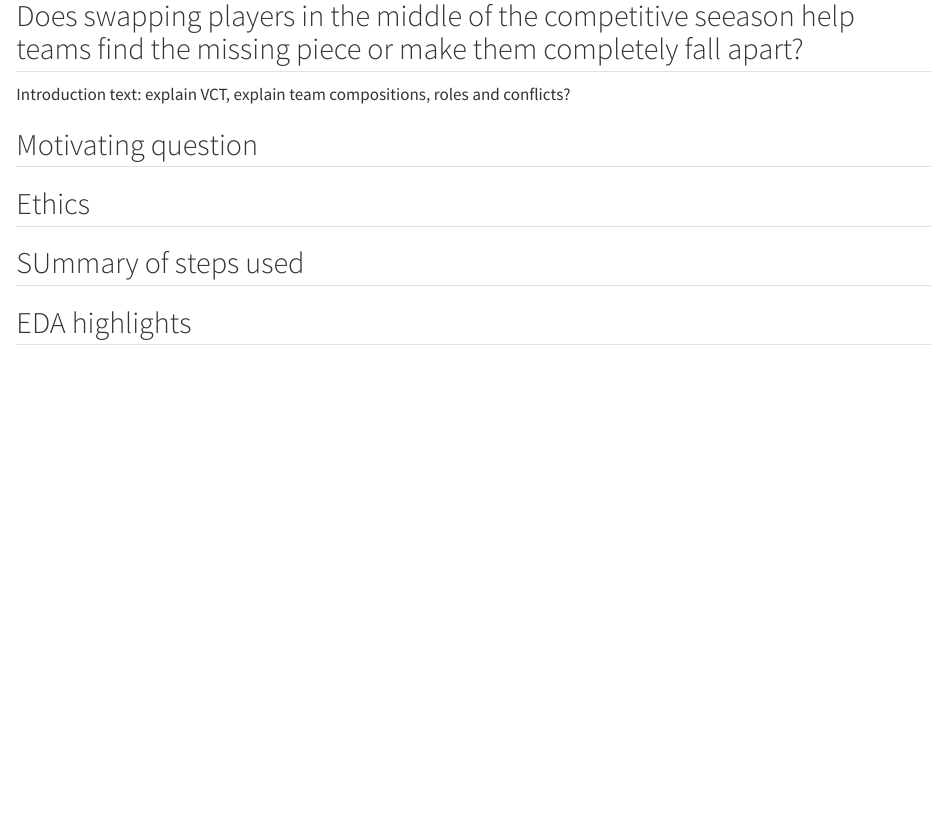
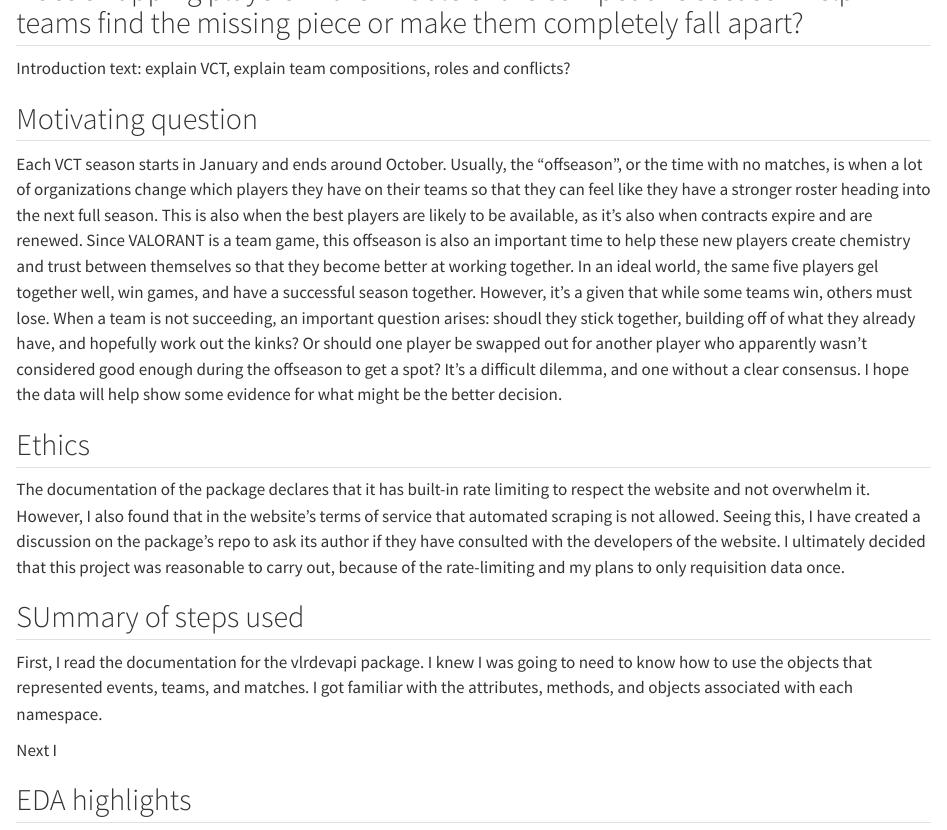
Before and after one commit to emarler45/ekm45.github.io, a Quarto document (acquisition.qmd): the page in a window 1100 px wide, from 80 px down before the commit and from 100 px down after it. Rendered offline with R 4.5, knitr and Pandoc in place of Quarto, with nearby package versions.

Commit message:
Question, ethics, and first summary step written

```diff
--- a/acquisition.qmd
+++ b/acquisition.qmd
@@ -4,9 +4,15 @@ Introduction text: explain VCT, explain team compositions, roles and conflicts?
 
 ## Motivating question
 
+Each VCT season starts in January and ends around October. Usually, the "offseason", or the time with no matches, is when a lot of organizations change which players they have on their teams so that they can feel like they have a stronger roster heading into the next full season. This is also when the best players are likely to be available, as it's also when contracts expire and are renewed. Since VALORANT is a team game, this offseason is also an important time to help these new players create chemistry and trust between themselves so that they become better at working together. In an ideal world, the same five players gel together well, win games, and have a successful season together. However, it's a given that while some teams win, others must lose. When a team is not succeeding, an important question arises: shoudl they stick together, building off of what they already have, and hopefully work out the kinks? Or should one player be swapped out for another player who apparently wasn't considered good enough during the offseason to get a spot? It's a difficult dilemma, and one without a clear consensus. I hope the data will help show some evidence for what might be the better decision.
+
 ## Ethics
+The documentation of the package declares that it has built-in rate limiting to respect the website and not overwhelm it. However, I also found that in the website's terms of service that automated scraping is not allowed. Seeing this, I have created a discussion on the package's repo to ask its author if they have consulted with the developers of the website. I ultimately decided that this project was reasonable to carry out, because of the rate-limiting and my plans to only requisition data once.
 
 ## SUmmary of steps used
+First, I read the documentation for the vlrdevapi package. I knew I was going to need to know how to use the objects that represented events, teams, and matches. I got familiar with the attributes, methods, and objects associated with each namespace.
+
+Next I
 
 ## EDA highlights
 
```
